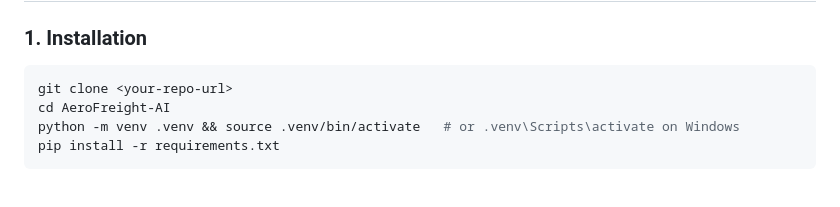
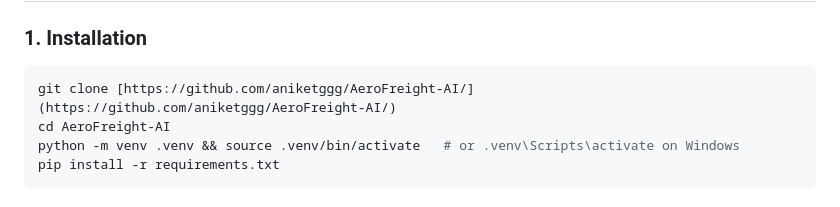
Before and after one commit to aniketggg/AeroFreight-AI, a Markdown page: README.md, the part around the change. GitHub-like rendering.

Commit message:
Update installation instructions with correct repo URL

````diff
--- a/README.md
+++ b/README.md
@@ -41,7 +41,7 @@ User message (CLI, Agent Chat Protocol, or browser UI via server.py)
 ### 1. Installation
 
 ```bash
-git clone <your-repo-url>
+git clone [https://github.com/aniketggg/AeroFreight-AI/](https://github.com/aniketggg/AeroFreight-AI/)
 cd AeroFreight-AI
 python -m venv .venv && source .venv/bin/activate   # or .venv\Scripts\activate on Windows
 pip install -r requirements.txt
````
